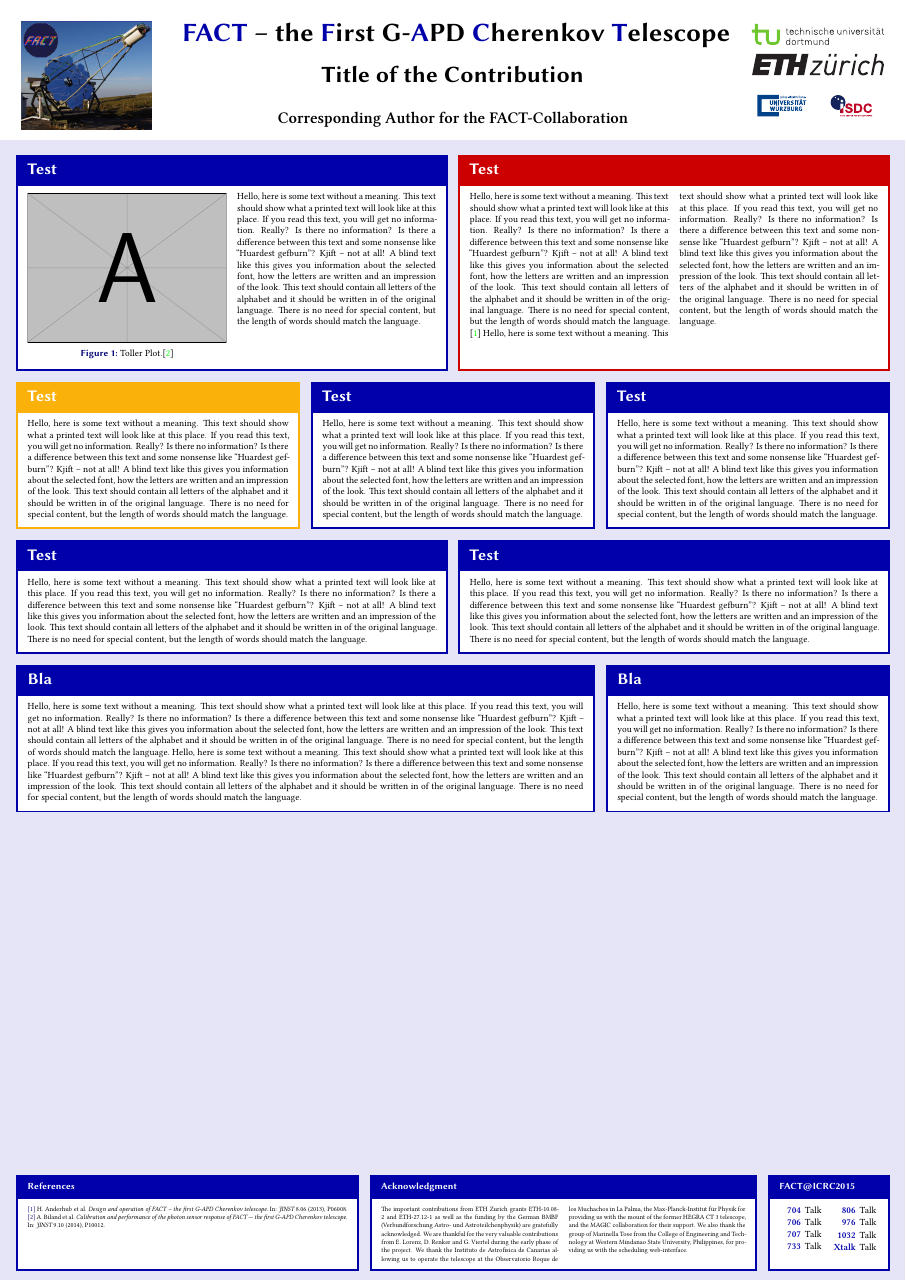
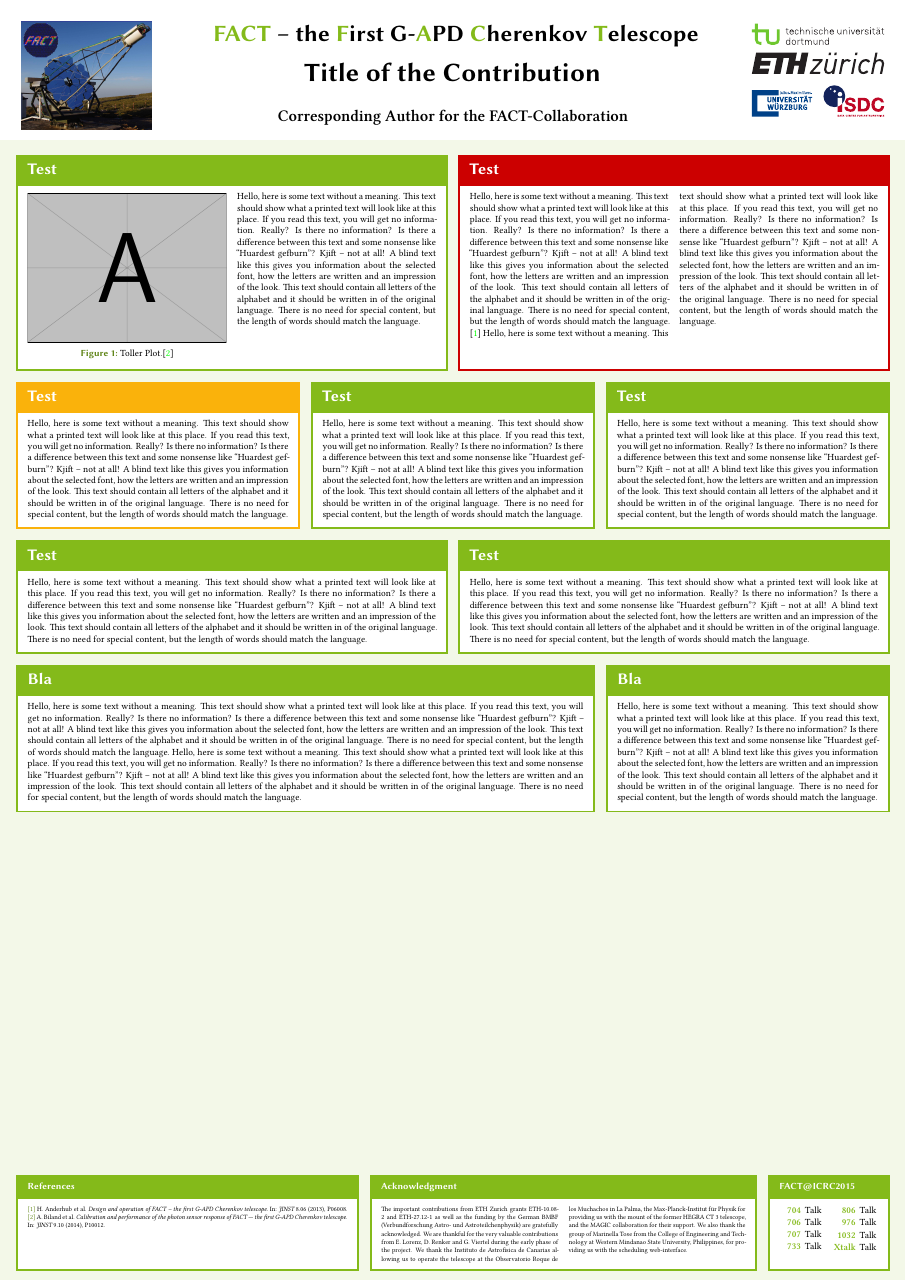
Before and after one commit to fact-project/latex_poster, a LaTeX poster (poster.tex, which reads beamerthemefact.sty): the whole page. Compiled offline with XeLaTeX; a missing font is replaced by an installed copy or a similar font.

Commit message:
implement tudo and ethz options for fact theme

```diff
--- a/beamerthemefact.sty
+++ b/beamerthemefact.sty
@@ -1,7 +1,9 @@
 \ProvidesPackage{beamerthemenfact}
-%default for main color is TU Dortmund green
-\definecolor{maincolor}{RGB}{132, 186, 26}
-\DeclareOption*{\definecolor{maincolor}{HTML}{\CurrentOption}}
+% provide options for ethz poster, tudo poster, defaults to tudo
+\newif\if@tudo\@tudotrue
+\newif\if@ethz\@ethzfalse
+\DeclareOption{tudo}{\@tudotrue\@ethzfalse}
+\DeclareOption{ethz}{\@tudofalse\@ethztrue}
 \ProcessOptions\relax
 
 %% packages %%
@@ -36,6 +38,14 @@
 
 
 %% color definitions %%
+\if@tudo
+  \definecolor{maincolor}{RGB}{132, 186, 26}
+\else
+  \if@ethz
+    \definecolor{maincolor}{RGB}{0, 105, 177}
+  \fi
+\fi
+
 \colorlet{darkmaincolor}{maincolor!70!black}
 \colorlet{lightmaincolor}{maincolor!10!white}
 \colorlet{myYellow}{yellow!70!red}
@@ -158,13 +168,21 @@
     \parbox[t][10cm][c]{0.17\paperwidth-2cm}{
       \vspace*{\fill}
       \centering
-      \includegraphics[height=2cm]{logos/tudo.pdf}
+      \if@tudo%
+        \includegraphics[width=\linewidth]{logos/tudo.pdf}
+        \vspace{1cm}
+        \includegraphics[width=\linewidth]{logos/ethz.pdf}
+      \else
+        \if@ethz
+          \includegraphics[width=\linewidth]{logos/ethz.pdf}
+          \vspace{1cm}
+          \includegraphics[width=\linewidth]{logos/tudo.pdf}
+        \fi
+      \fi
       \vspace{1cm}
-      \includegraphics[height=2cm]{logos/ethz.pdf}
-      \vspace{1cm}
-      \includegraphics[height=2cm]{logos/uniwue.pdf}
-      \hspace{1cm}
-      \includegraphics[height=2cm]{logos/isdc.pdf}
+      \includegraphics[width=0.5\linewidth-0.5cm]{logos/uniwue.pdf}%
+      \hspace{0.99cm}%
+      \includegraphics[width=0.5\linewidth-0.5cm]{logos/isdc.pdf}%
       \vspace*{\fill}
     }%
     \vspace*{1cm}
@@ -175,12 +193,12 @@
 
 %% fonts %%
 \setbeamerfont{normal text}{size=\normalsize, family=\rmfamily}
-\setbeamerfont{headline}{
+\setbeamerfont{title}{
   size=\fontsize{70}{80}\selectfont,
   family=\sffamily,
   series=\bfseries,
 }
-\setbeamerfont{title}{size=\Huge, family=\sffamily, series=\bfseries}
+\setbeamerfont{headline}{size=\Huge, family=\sffamily, series=\bfseries}
 \setbeamerfont{author}{size=\LARGE, family=\rmfamily}
 \setbeamerfont{institute}{size=\Large}
 \setbeamerfont{block title}{size=\LARGE, family=\sffamily, series=\bfseries}
--- a/poster.tex
+++ b/poster.tex
@@ -3,7 +3,7 @@
 
 %% load the theme with the hexcode for the maincolor
 %% this gives a darkish blue, default is TU Dortmund Green
-\usetheme[0000AA]{fact}
+\usetheme[tudo]{fact}
 
 \usepackage[
   orientation=portrait,
```
